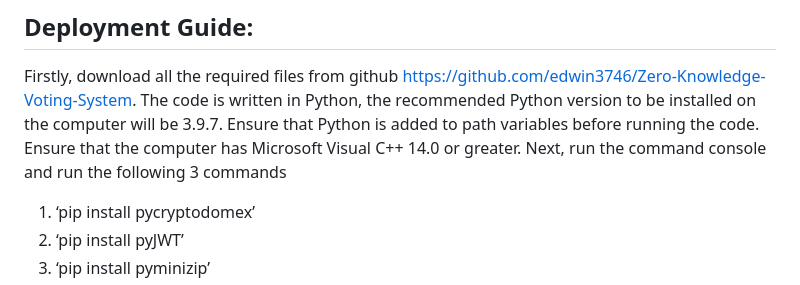
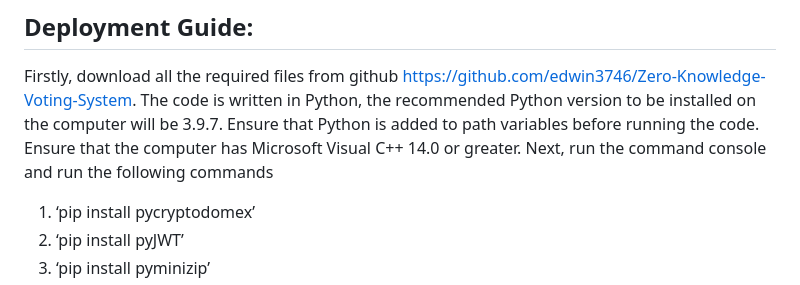
Before and after one commit to edwin3746/Voting-System, a Markdown page: README.md, the part around the change. GitHub-like rendering.

```diff
--- a/README.md
+++ b/README.md
@@ -6,7 +6,7 @@ PEM Pass: securepassword
 ## Deployment Guide:
 
 Firstly, download all the required files from github https://github.com/edwin3746/Zero-Knowledge-Voting-System. The code is written in Python, the recommended Python version to be installed on the computer will be 3.9.7. Ensure that Python is added to path variables before running the code. Ensure that the computer has Microsoft Visual C++ 14.0 or greater.
-Next, run the command console and run the following 3 commands
+Next, run the command console and run the following commands
 1. ‘pip install pycryptodomex’
 2. ‘pip install pyJWT’
 3. ‘pip install pyminizip’
```
